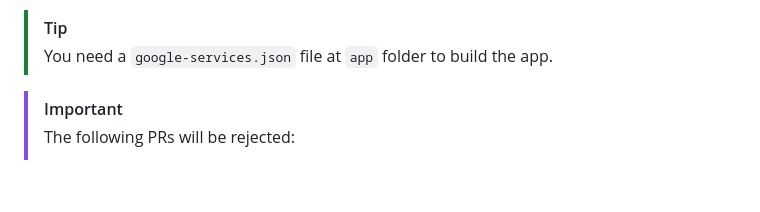
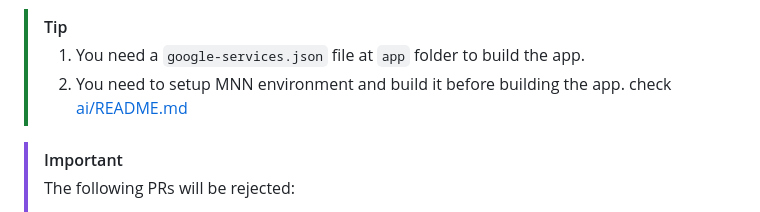
Before and after one commit to chaliWJZ/Helix, a Markdown page: README.md, the part around the change. Rendered like a GitHub page; blank space fills up the shorter version.

Commit message:
docs: update README with setup instructions

```diff
--- a/README.md
+++ b/README.md
@@ -59,7 +59,8 @@ Technology stack documentation:
 - [compose-icons/lucide](https://composeicons.com/icon-libraries/lucide) (Icon library)
 
 > [!TIP]
-> You need a `google-services.json` file at `app` folder to build the app.
+> 1. You need a `google-services.json` file at `app` folder to build the app.
+> 2. You need to setup MNN environment and build it before building the app. check [ai/README.md](ai/README.md)
 
 > [!IMPORTANT]
 > The following PRs will be rejected:
```
